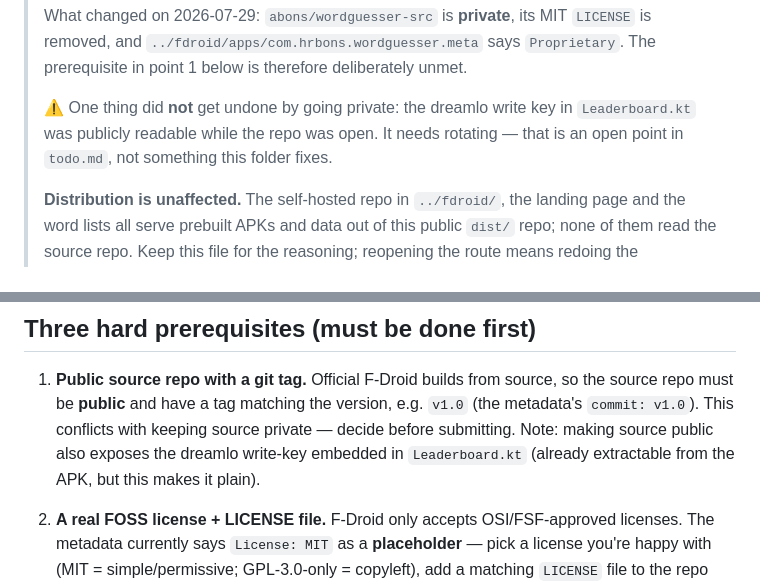
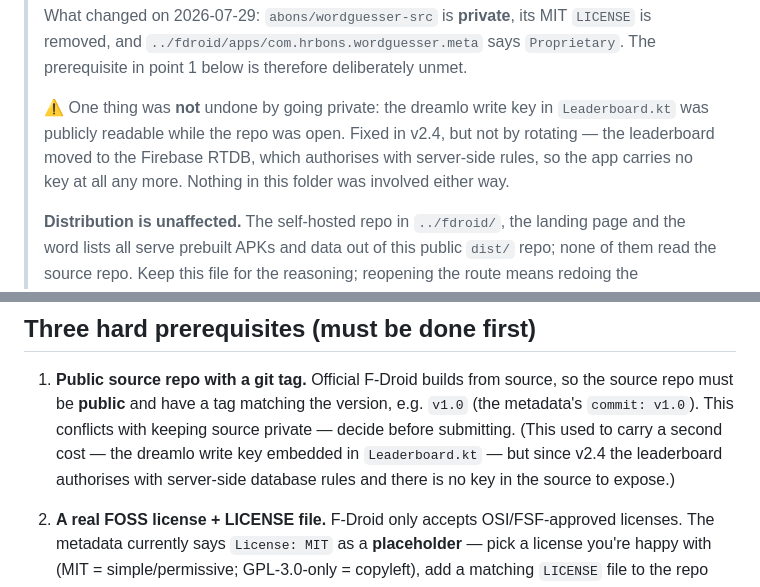
Before and after one commit to abons/wordguesser, a Markdown page: fdroid-official/NOTES.md, 2 parts joined by grey strips. Rendered like a GitHub page.

Commit message:
De dreamlo-sleutel is geen reden meer om de bron privé te houden
Het scorebord van Word Guesser staat sinds v2.4 op de Firebase-RTDB en autoriseert met
server-side rules, dus er zit geen sleutel meer in Leaderboard.kt. Twee teksten hier
noemden die sleutel als kost van publieke bron: PUBLISH.md (waar hij de repo-splitsing
dragend maakte) en fdroid-official/NOTES.md (waar hij bij voorwaarde 1 stond).

De ⛔ op de officiele-F-Droid-route verandert hier niet van: die is afgewezen om het
ontbrekende inkomstenmodel, niet om deze sleutel.

Co-Authored-By: Claude Opus 5 <noreply@anthropic.com>

```diff
--- a/fdroid-official/NOTES.md
+++ b/fdroid-official/NOTES.md
@@ -13,9 +13,10 @@
 > and `../fdroid/apps/com.hrbons.wordguesser.meta` says `Proprietary`. The prerequisite in point 1
 > below is therefore deliberately unmet.
 >
-> ⚠️ One thing did **not** get undone by going private: the dreamlo write key in `Leaderboard.kt`
-> was publicly readable while the repo was open. It needs rotating — that is an open point in
-> `todo.md`, not something this folder fixes.
+> ⚠️ One thing was **not** undone by going private: the dreamlo write key in `Leaderboard.kt` was
+> publicly readable while the repo was open. Fixed in v2.4, but not by rotating — the leaderboard
+> moved to the Firebase RTDB, which authorises with server-side rules, so the app carries no key at
+> all any more. Nothing in this folder was involved either way.
 >
 > **Distribution is unaffected.** The self-hosted repo in `../fdroid/`, the landing page and the
 > word lists all serve prebuilt APKs and data out of this public `dist/` repo; none of them read
@@ -32,8 +33,9 @@ self-hosted repo in `../fdroid/` — here F-Droid's own build servers compile th
 1. **Public source repo with a git tag.** Official F-Droid builds from source, so the
    source repo must be **public** and have a tag matching the version, e.g. `v1.0`
    (the metadata's `commit: v1.0`). This conflicts with keeping source private — decide
-   before submitting. Note: making source public also exposes the dreamlo write-key
-   embedded in `Leaderboard.kt` (already extractable from the APK, but this makes it plain).
+   before submitting. (This used to carry a second cost — the dreamlo write key embedded in
+   `Leaderboard.kt` — but since v2.4 the leaderboard authorises with server-side database rules
+   and there is no key in the source to expose.)
 
 2. **A real FOSS license + LICENSE file.** F-Droid only accepts OSI/FSF-approved licenses.
    The metadata currently says `License: MIT` as a **placeholder** — pick a license you're
```
Also changed, not shown: PUBLISH.md (+3 -1 lines).
